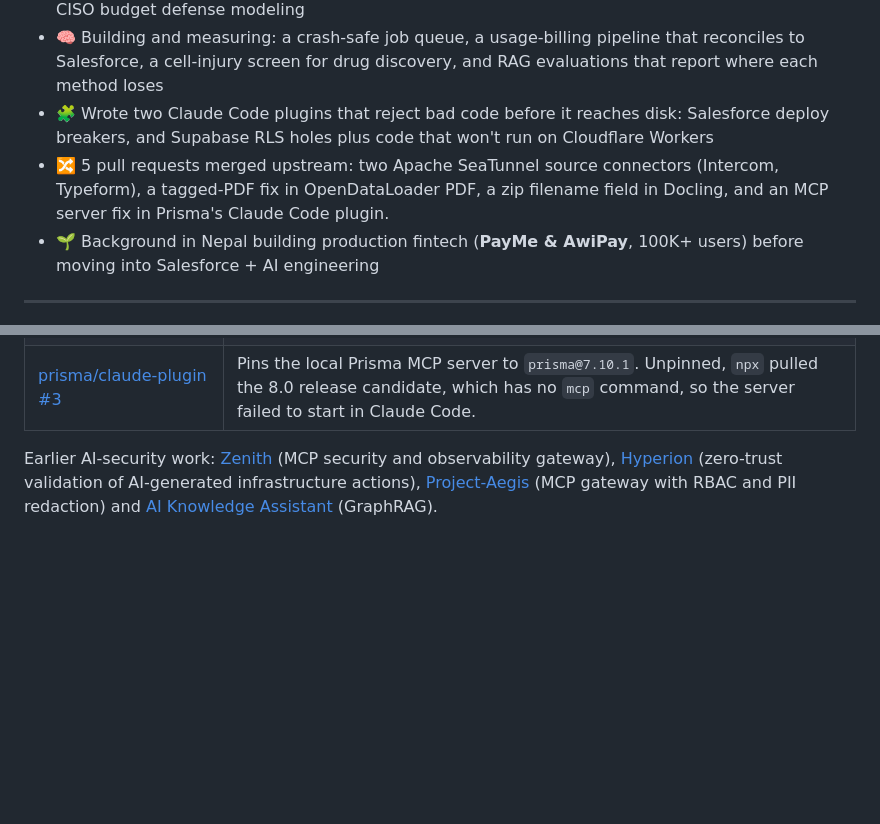
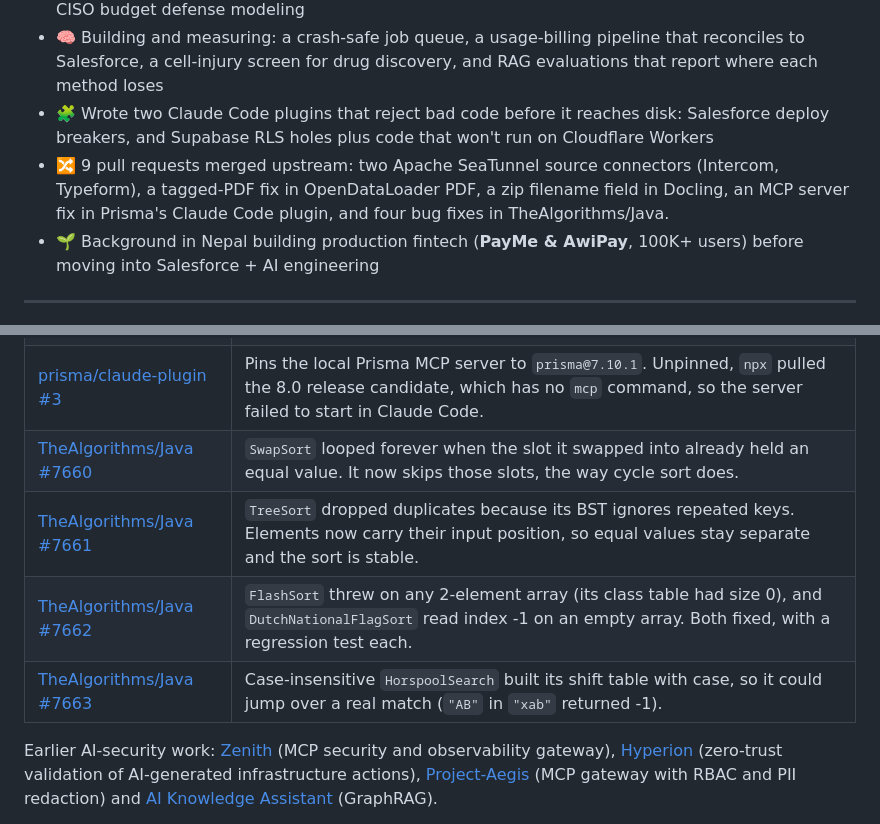
Before and after one commit to Rishavbhattarai/Rishavbhattarai, a Markdown page: README.md, 2 parts joined by grey strips. Drawn GitHub-style; blank space fills up the shorter version.

Commit message:
Add merged TheAlgorithms/Java PRs
Co-Authored-By: Claude Opus 5.5 <noreply@anthropic.com>
Claude-Session: https://claude.ai/code/session_01BmNsAeyioCn6iPrnyaZ1s8

```diff
--- a/README.md
+++ b/README.md
@@ -18,7 +18,7 @@
 - 🎓 **MS in Management Information Systems**, UNLV (May 2026), with a conference paper on CISO budget defense modeling
 - 🧠 Building and measuring: a crash-safe job queue, a usage-billing pipeline that reconciles to Salesforce, a cell-injury screen for drug discovery, and RAG evaluations that report where each method loses
 - 🧩 Wrote two Claude Code plugins that reject bad code before it reaches disk: Salesforce deploy breakers, and Supabase RLS holes plus code that won't run on Cloudflare Workers
-- 🔀 5 pull requests merged upstream: two Apache SeaTunnel source connectors (Intercom, Typeform), a tagged-PDF fix in OpenDataLoader PDF, a zip filename field in Docling, and an MCP server fix in Prisma's Claude Code plugin.
+- 🔀 9 pull requests merged upstream: two Apache SeaTunnel source connectors (Intercom, Typeform), a tagged-PDF fix in OpenDataLoader PDF, a zip filename field in Docling, an MCP server fix in Prisma's Claude Code plugin, and four bug fixes in TheAlgorithms/Java.
 - 🌱 Background in Nepal building production fintech (**PayMe & AwiPay**, 100K+ users) before moving into Salesforce + AI engineering
 
 ---
@@ -45,6 +45,10 @@
 | [opendataloader-pdf #776](https://github.com/opendataloader-project/opendataloader-pdf/pull/776) | Shares one marked-content ID across adjacent text operators. PDFs from Google Docs and Chrome print had one tag per letter in the structure tree. |
 | [docling-project/docling #4996](https://github.com/docling-project/docling/pull/4996) | Adds an optional `filename` to `ZipArchiveResult`, so a converted zip can carry a real download name instead of `converted_docs.zip`. Older results still validate. Step 1 of a three-repo change for [docling-serve #732](https://github.com/docling-project/docling-serve/pull/732). |
 | [prisma/claude-plugin #3](https://github.com/prisma/claude-plugin/pull/3) | Pins the local Prisma MCP server to `prisma@7.10.1`. Unpinned, `npx` pulled the 8.0 release candidate, which has no `mcp` command, so the server failed to start in Claude Code. |
+| [TheAlgorithms/Java #7660](https://github.com/TheAlgorithms/Java/pull/7660) | `SwapSort` looped forever when the slot it swapped into already held an equal value. It now skips those slots, the way cycle sort does. |
+| [TheAlgorithms/Java #7661](https://github.com/TheAlgorithms/Java/pull/7661) | `TreeSort` dropped duplicates because its BST ignores repeated keys. Elements now carry their input position, so equal values stay separate and the sort is stable. |
+| [TheAlgorithms/Java #7662](https://github.com/TheAlgorithms/Java/pull/7662) | `FlashSort` threw on any 2-element array (its class table had size 0), and `DutchNationalFlagSort` read index -1 on an empty array. Both fixed, with a regression test each. |
+| [TheAlgorithms/Java #7663](https://github.com/TheAlgorithms/Java/pull/7663) | Case-insensitive `HorspoolSearch` built its shift table with case, so it could jump over a real match (`"AB"` in `"xab"` returned -1). |
 
 Earlier AI-security work: [Zenith](https://github.com/Rishavbhattarai/Zenith) (MCP security and observability gateway), [Hyperion](https://github.com/Rishavbhattarai/Hyperion) (zero-trust validation of AI-generated infrastructure actions), [Project-Aegis](https://github.com/Rishavbhattarai/Project-Aegis) (MCP gateway with RBAC and PII redaction) and [AI Knowledge Assistant](https://github.com/Rishavbhattarai/ai-knowledge-assistant) (GraphRAG).
 
```
